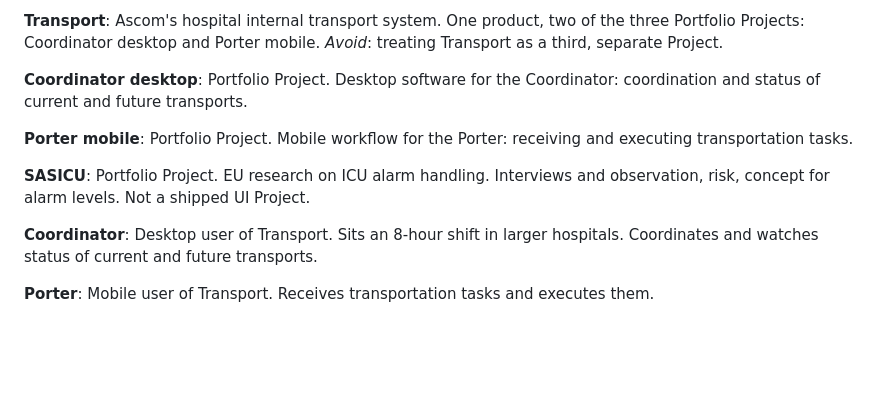
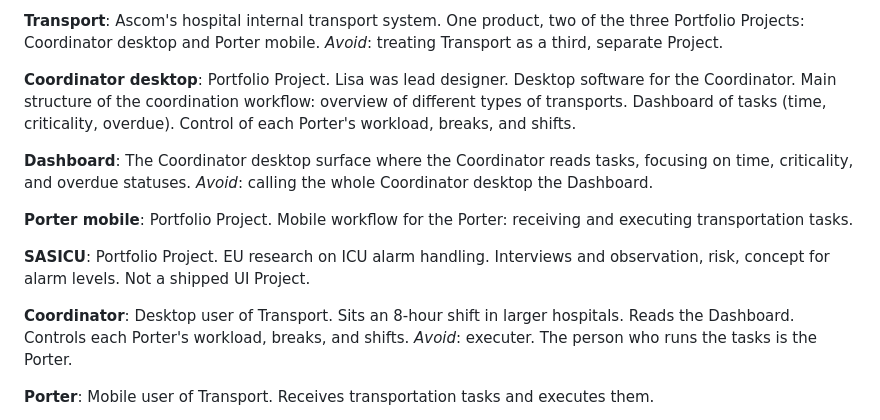
Before and after one commit to danba340/advent-of-bun, a Markdown page: ONTOLOGY.md, the part around the change. Rendered like a GitHub page; blank space fills up the shorter version.

```diff
--- a/ONTOLOGY.md
+++ b/ONTOLOGY.md
@@ -33,7 +33,11 @@ Ascom's hospital internal transport system. One product, two of the three Portfo
 _Avoid_: treating Transport as a third, separate Project.
 
 **Coordinator desktop**:
-Portfolio Project. Desktop software for the Coordinator: coordination and status of current and future transports.
+Portfolio Project. Lisa was lead designer. Desktop software for the Coordinator. Main structure of the coordination workflow: overview of different types of transports. Dashboard of tasks (time, criticality, overdue). Control of each Porter's workload, breaks, and shifts.
+
+**Dashboard**:
+The Coordinator desktop surface where the Coordinator reads tasks, focusing on time, criticality, and overdue statuses.
+_Avoid_: calling the whole Coordinator desktop the Dashboard.
 
 **Porter mobile**:
 Portfolio Project. Mobile workflow for the Porter: receiving and executing transportation tasks.
@@ -42,7 +46,8 @@ Portfolio Project. Mobile workflow for the Porter: receiving and executing trans
 Portfolio Project. EU research on ICU alarm handling. Interviews and observation, risk, concept for alarm levels. Not a shipped UI Project.
 
 **Coordinator**:
-Desktop user of Transport. Sits an 8-hour shift in larger hospitals. Coordinates and watches status of current and future transports.
+Desktop user of Transport. Sits an 8-hour shift in larger hospitals. Reads the Dashboard. Controls each Porter's workload, breaks, and shifts.
+_Avoid_: executer. The person who runs the tasks is the Porter.
 
 **Porter**:
 Mobile user of Transport. Receives transportation tasks and executes them.
```
Also changed, not shown: grillings/goal-1-projects.md (+18 -0 lines).
